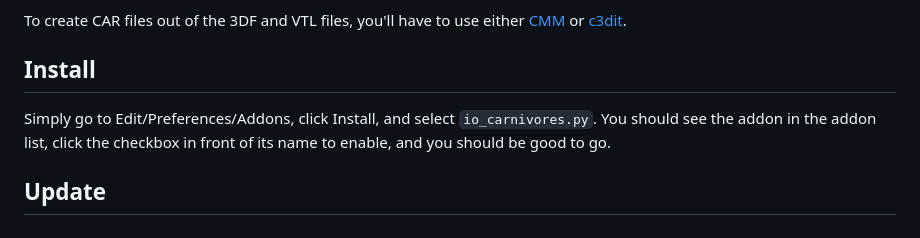
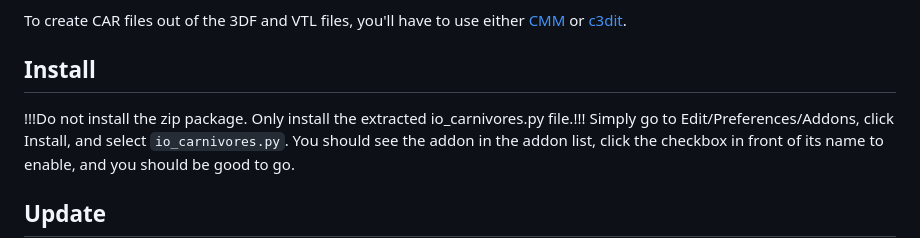
Before and after one commit to Tibbee/io_carnivores, a Markdown page: README.md, the part around the change. Drawn GitHub-style.

```diff
--- a/README.md
+++ b/README.md
@@ -11,6 +11,7 @@ To create CAR files out of the 3DF and VTL files, you'll have to use either [CMM
 
 ## Install
 
+!!!Do not install the zip package. Only install the extracted io_carnivores.py file.!!!
 Simply go to Edit/Preferences/Addons, click Install, and select `io_carnivores.py`. You should see the addon in the addon list, click the checkbox in front of its name to enable, and you should be good to go.
 
 ## Update
```
